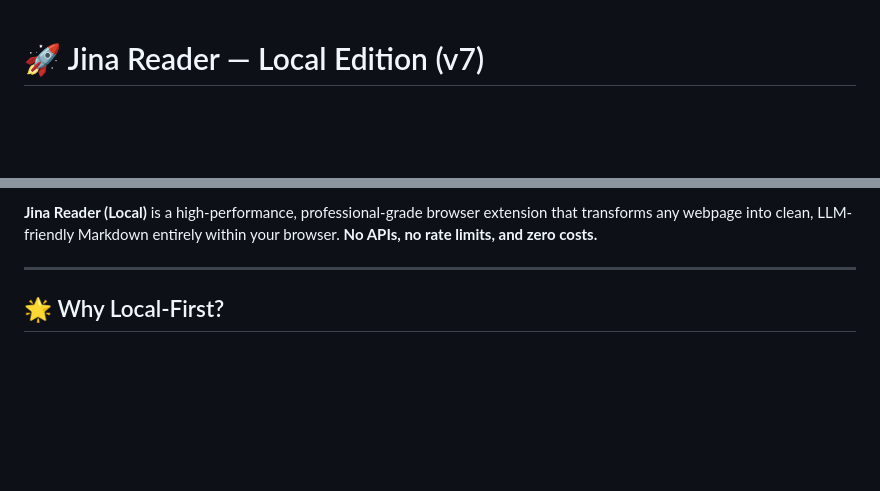
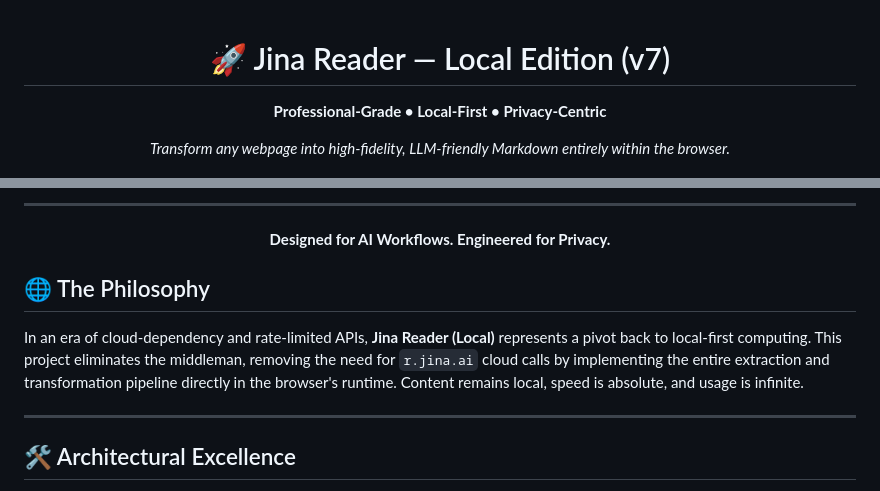
Before and after one commit to AhmadHassan-BTed/JinaClip-_-Copy-Page-for-LLM, a Markdown page: README.md, 2 parts joined by grey strips. Rendered like a GitHub page; blank space fills up the shorter version.

```diff
--- a/README.md
+++ b/README.md
@@ -1,4 +3,7 @@
 # 🚀 Jina Reader — Local Edition (v7)
+**Professional-Grade • Local-First • Privacy-Centric**
+
+*Transform any webpage into high-fidelity, LLM-friendly Markdown entirely within the browser.*
 
 [![License: MIT](https://img.shields.io/badge/License-MIT-blue.svg)](https://opensource.org/licenses/MIT)
 [![Engine: Local-First](https://img.shields.io/badge/Engine-100%25_Local-orange.svg)](#-technical-excellence)
@@ -6,7 +12,12 @@
 
-**Jina Reader (Local)** is a high-performance, professional-grade browser extension that transforms any webpage into clean, LLM-friendly Markdown entirely within your browser. **No APIs, no rate limits, and zero costs.**
+---
+**Designed for AI Workflows. Engineered for Privacy.**
+</div>
+
+## 🌐 The Philosophy
+In an era of cloud-dependency and rate-limited APIs, **Jina Reader (Local)** represents a pivot back to local-first computing. This project eliminates the middleman, removing the need for `r.jina.ai` cloud calls by implementing the entire extraction and transformation pipeline directly in the browser's runtime. Content remains local, speed is absolute, and usage is infinite.
 
 ---
 
-## 🌟 Why Local-First?
+## 🛠 Architectural Excellence
 
```
Also changed, not shown: other parts of README.md (+111 -33 lines).
